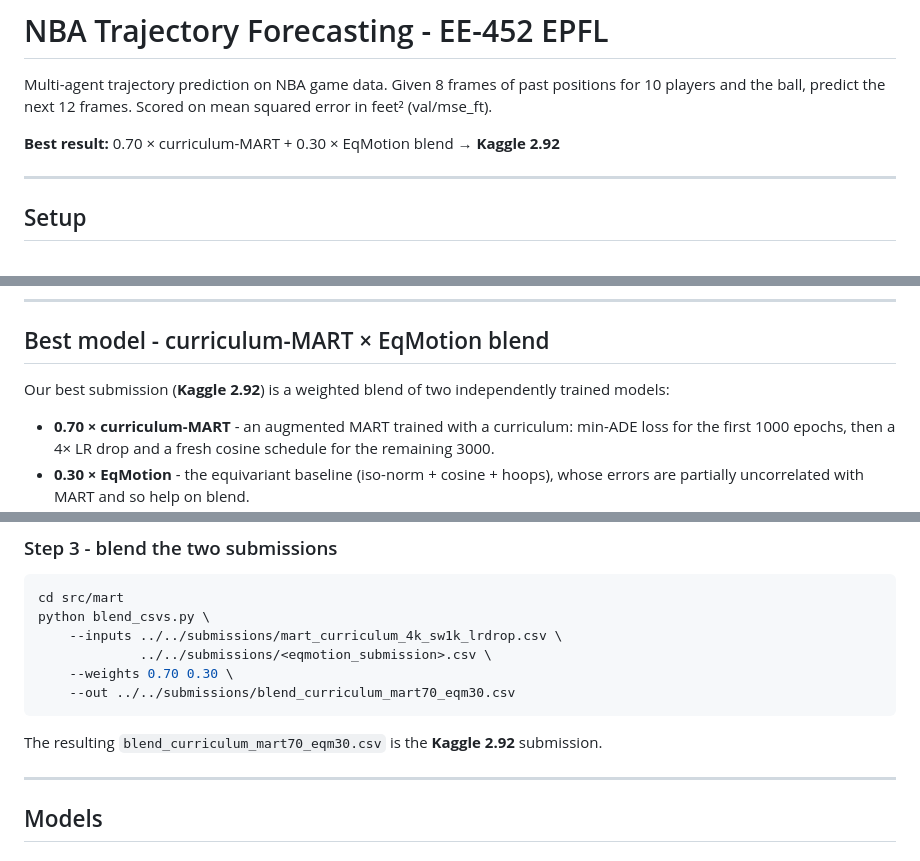
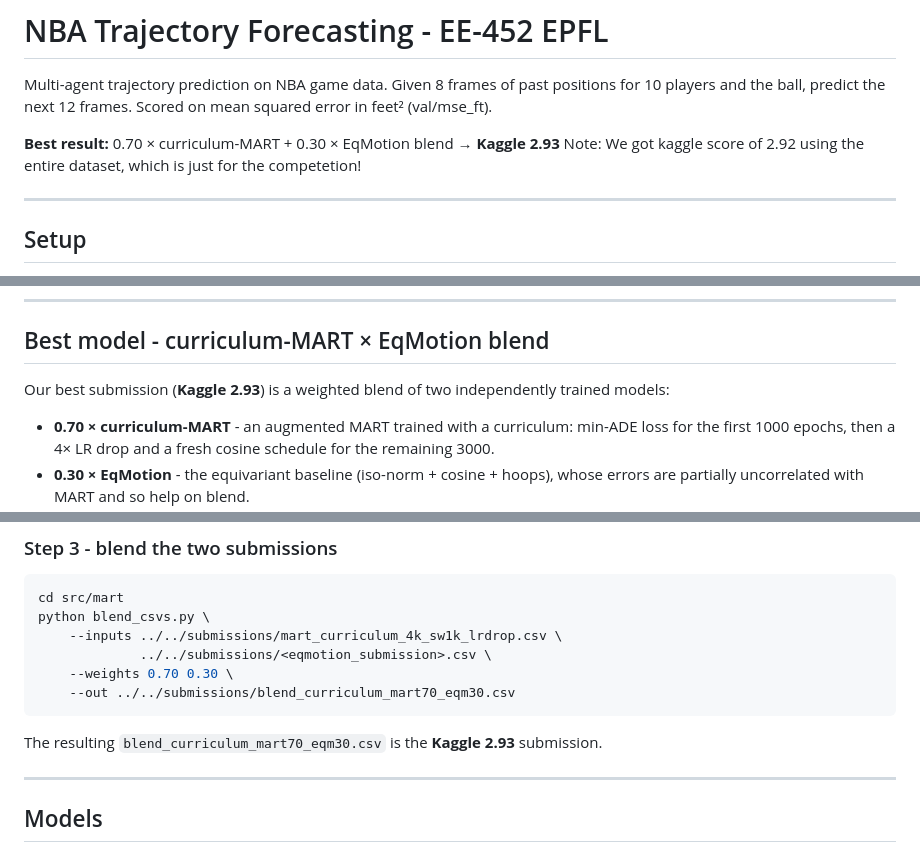
Before and after one commit to RohanGautam/network_ml_project, a Markdown page: README.md, 3 parts joined by grey strips. GitHub-like rendering.

Commit message:
Update best result score to Kaggle 2.93

````diff
--- a/README.md
+++ b/README.md
@@ -4,7 +4,8 @@ Multi-agent trajectory prediction on NBA game data. Given 8 frames of past
 positions for 10 players and the ball, predict the next 12 frames. Scored on
 mean squared error in feet² (val/mse_ft).
 
-**Best result:** 0.70 × curriculum-MART + 0.30 × EqMotion blend → **Kaggle 2.92**
+**Best result:** 0.70 × curriculum-MART + 0.30 × EqMotion blend → **Kaggle 2.93**
+Note: We got kaggle score of 2.92 using the entire dataset, which is just for the competetion!
 
 ---
 
@@ -88,7 +89,7 @@ locally instead, use the `uv run python ...` commands shown per model below.
 
 ## Best model - curriculum-MART × EqMotion blend
 
-Our best submission (**Kaggle 2.92**) is a weighted blend of two independently
+Our best submission (**Kaggle 2.93**) is a weighted blend of two independently
 trained models:
 
 - **0.70 × curriculum-MART** - an augmented MART trained with a curriculum:
@@ -160,7 +161,7 @@ python blend_csvs.py \
     --out ../../submissions/blend_curriculum_mart70_eqm30.csv
 ```
 
-The resulting `blend_curriculum_mart70_eqm30.csv` is the **Kaggle 2.92**
+The resulting `blend_curriculum_mart70_eqm30.csv` is the **Kaggle 2.93**
 submission.
 
 ---
````
